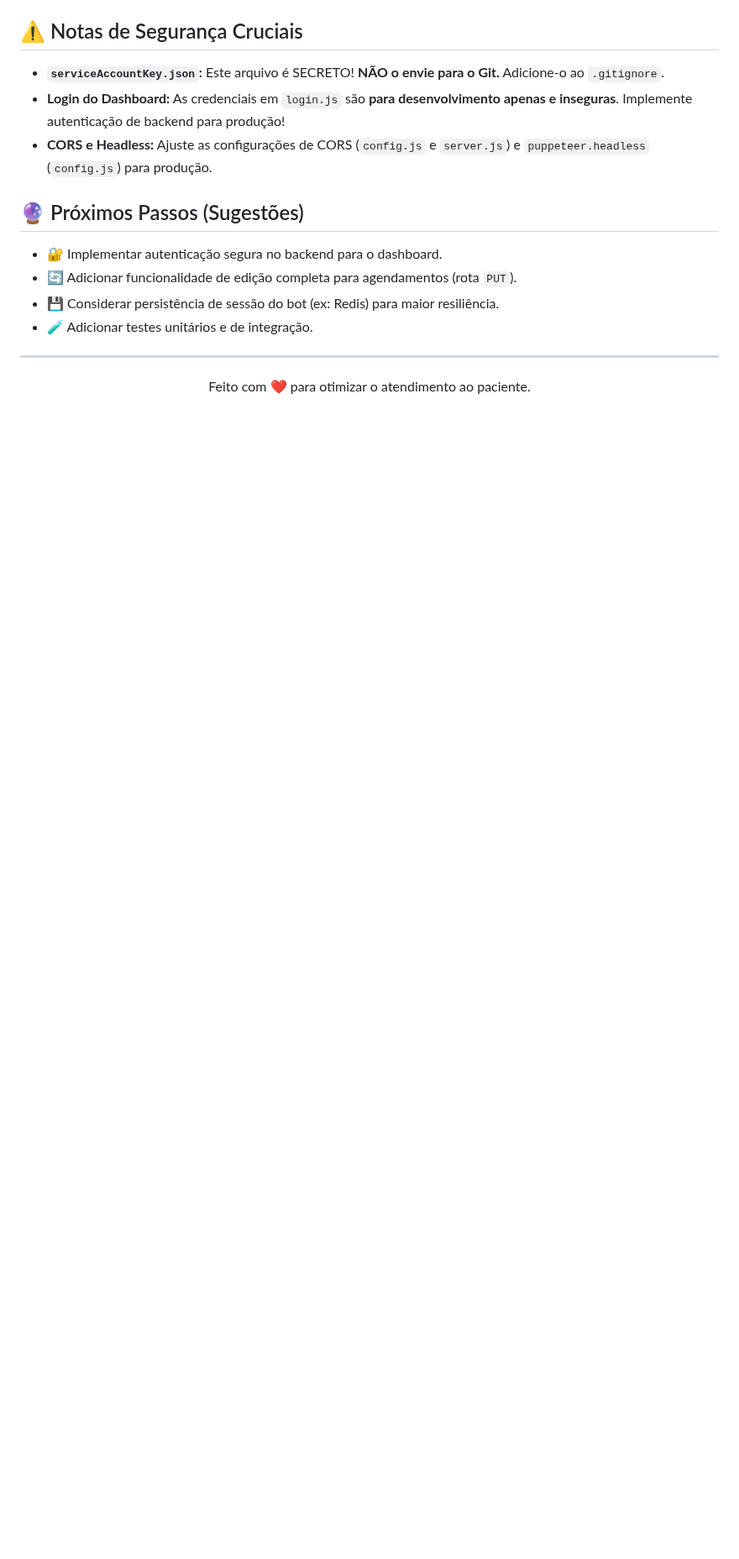
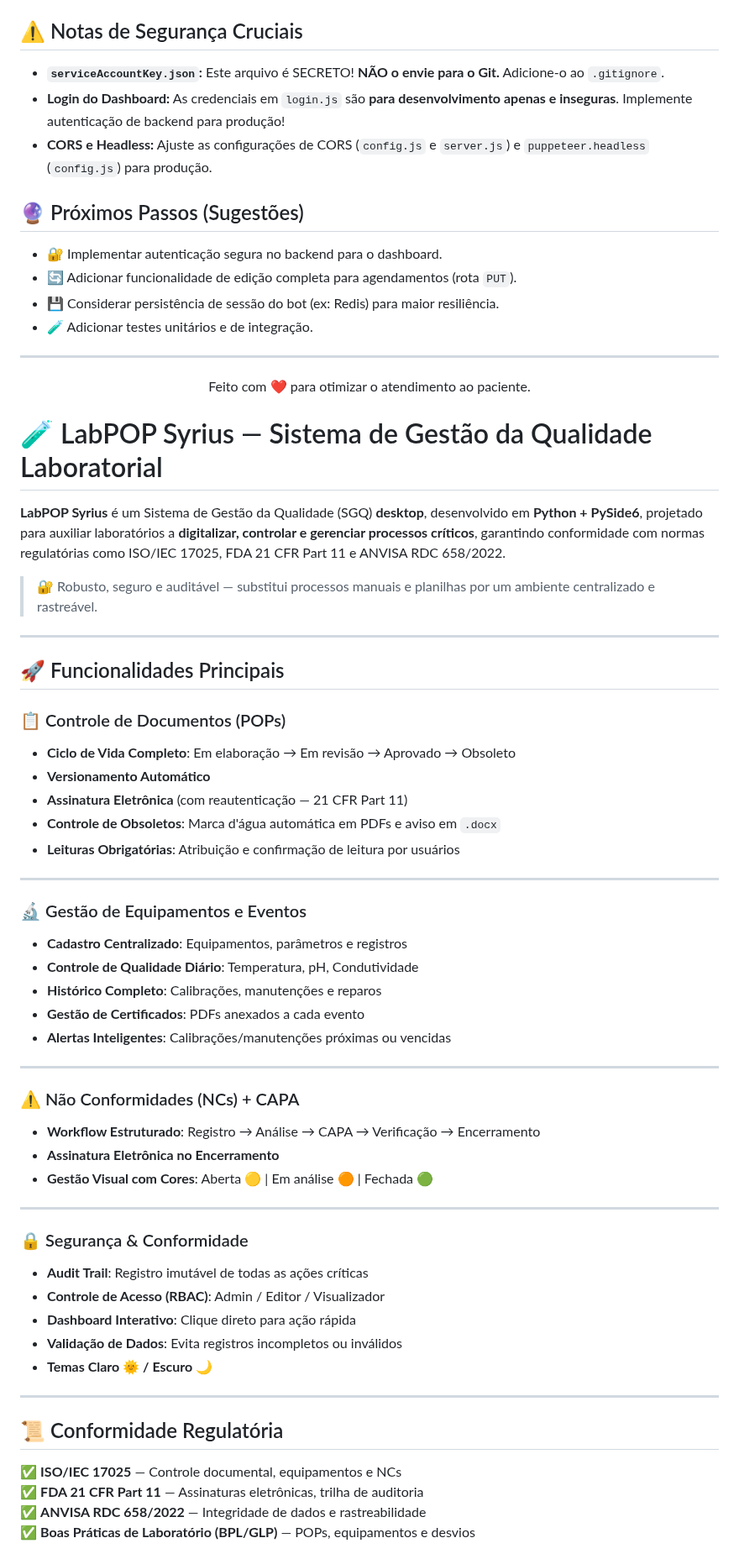
Before and after one commit to LeonardoDevFS/PORTFOLIO-PROFISSIONAL, a Markdown page: README.md, the part around one of its changes. Shown at 84% size. Drawn GitHub-style; blank space fills up the shorter version.

```diff
--- a/README.md
+++ b/README.md
@@ -572,3 +572,56 @@ Este projeto está licenciado sob a Licença ISC. Veja o arquivo `LICENSE`.
 <p align="center">
   Feito com ❤️ para otimizar o atendimento ao paciente.
 </p>
+
+
+# 🧪 LabPOP Syrius — Sistema de Gestão da Qualidade Laboratorial
+
+**LabPOP Syrius** é um Sistema de Gestão da Qualidade (SGQ) **desktop**, desenvolvido em **Python + PySide6**, projetado para auxiliar laboratórios a **digitalizar, controlar e gerenciar processos críticos**, garantindo conformidade com normas regulatórias como ISO/IEC 17025, FDA 21 CFR Part 11 e ANVISA RDC 658/2022.
+
+> 🔐 Robusto, seguro e auditável — substitui processos manuais e planilhas por um ambiente centralizado e rastreável.
+
+---
+
+## 🚀 Funcionalidades Principais
+
+### 📋 Controle de Documentos (POPs)
+- **Ciclo de Vida Completo**: Em elaboração → Em revisão → Aprovado → Obsoleto
+- **Versionamento Automático**
+- **Assinatura Eletrônica** (com reautenticação — 21 CFR Part 11)
+- **Controle de Obsoletos**: Marca d'água automática em PDFs e aviso em `.docx`
+- **Leituras Obrigatórias**: Atribuição e confirmação de leitura por usuários
+
+---
+
+### 🔬 Gestão de Equipamentos e Eventos
+- **Cadastro Centralizado**: Equipamentos, parâmetros e registros
+- **Controle de Qualidade Diário**: Temperatura, pH, Condutividade
+- **Histórico Completo**: Calibrações, manutenções e reparos
+- **Gestão de Certificados**: PDFs anexados a cada evento
+- **Alertas Inteligentes**: Calibrações/manutenções próximas ou vencidas
+
+---
+
+### ⚠️ Não Conformidades (NCs) + CAPA
+- **Workflow Estruturado**: Registro → Análise → CAPA → Verificação → Encerramento
+- **Assinatura Eletrônica no Encerramento**
+- **Gestão Visual com Cores**: Aberta 🟡 | Em análise 🟠 | Fechada 🟢
+
+---
+
+### 🔒 Segurança & Conformidade
+- **Audit Trail**: Registro imutável de todas as ações críticas
+- **Controle de Acesso (RBAC)**: Admin / Editor / Visualizador
+- **Dashboard Interativo**: Clique direto para ação rápida
+- **Validação de Dados**: Evita registros incompletos ou inválidos
+- **Temas Claro 🌞 / Escuro 🌙**
+
+---
+
+## 📜 Conformidade Regulatória
+
+✅ **ISO/IEC 17025** — Controle documental, equipamentos e NCs
+✅ **FDA 21 CFR Part 11** — Assinaturas eletrônicas, trilha de auditoria
+✅ **ANVISA RDC 658/2022** — Integridade de dados e rastreabilidade
+✅ **Boas Práticas de Laboratório (BPL/GLP)** — POPs, equipamentos e desvios
+
```
Also changed, not shown: other parts of README.md (+103 -0 lines).
